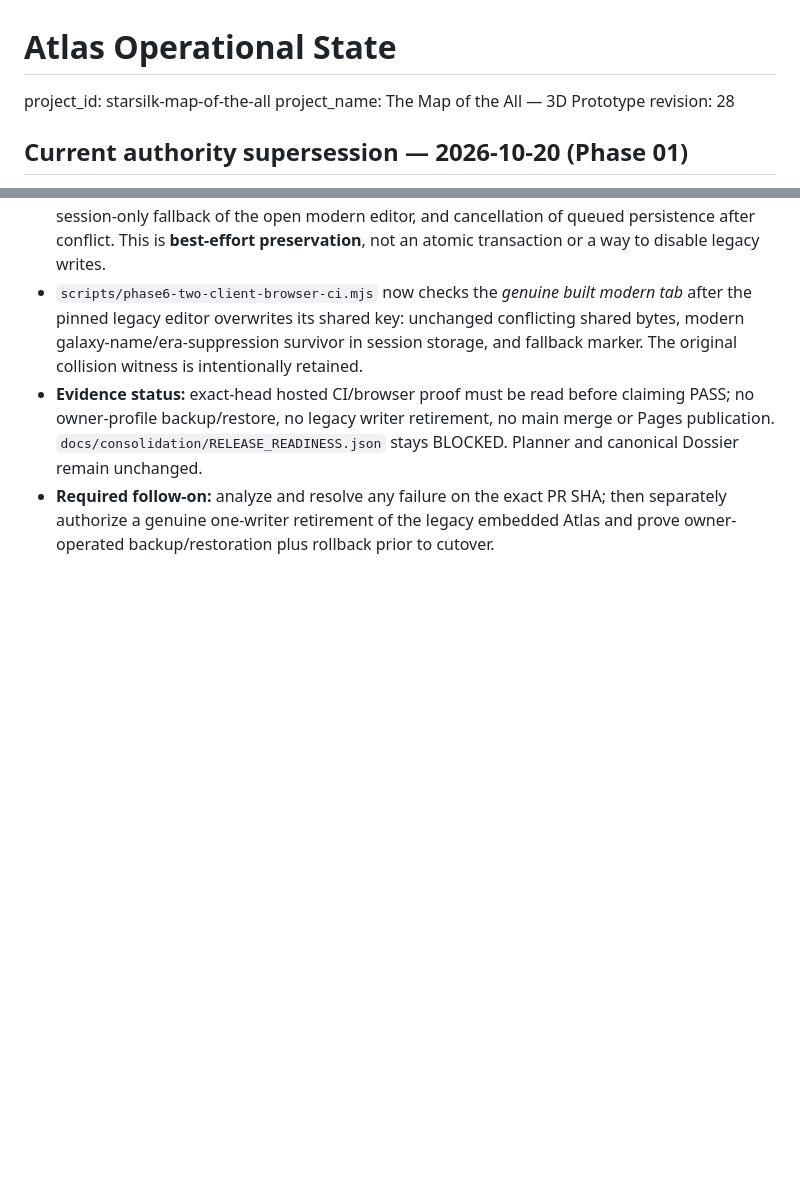
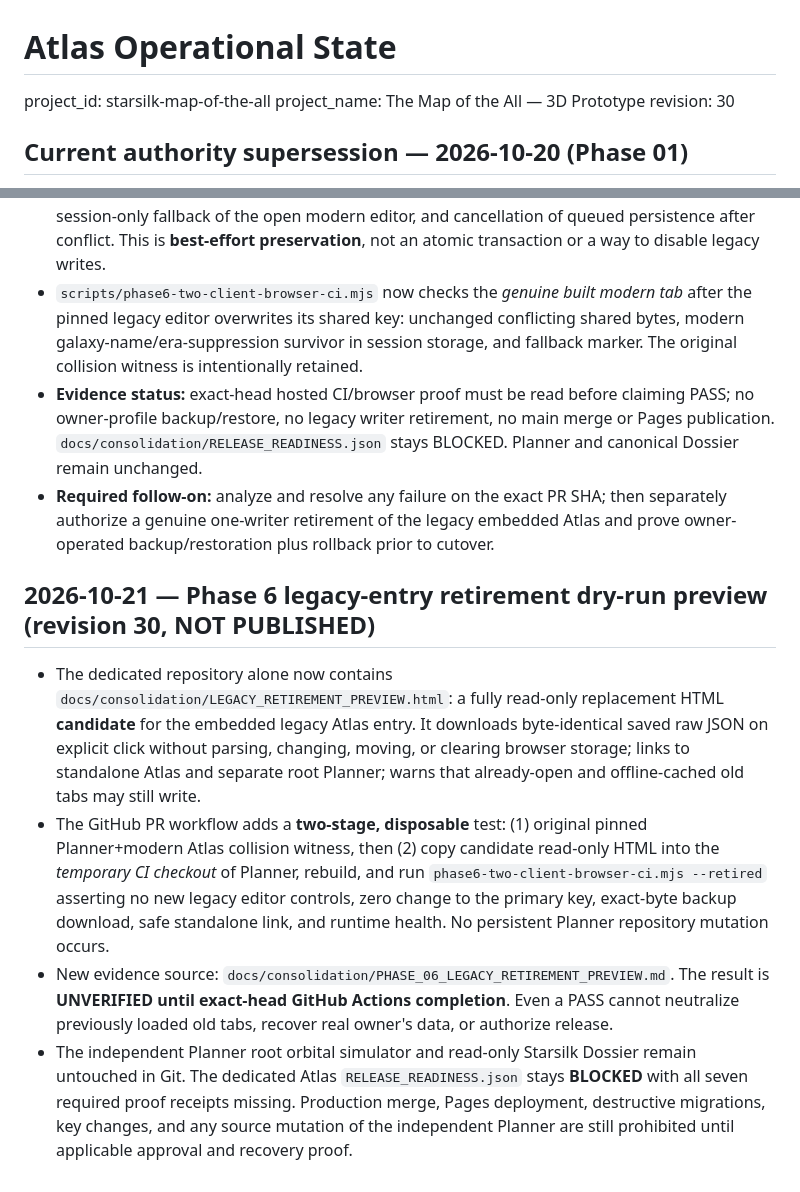
Before and after one commit to westkitty/Starsilk_Map_of_the_All, a Markdown page: OPERATIONAL_STATE.md, 2 parts joined by grey strips. GitHub-like rendering; blank space fills up the shorter version.

Commit message:
Record read-only legacy retirement preview and maintain blocked release evidence

```diff
--- a/OPERATIONAL_STATE.md
+++ b/OPERATIONAL_STATE.md
@@ -2,7 +2,7 @@
 
 project_id: starsilk-map-of-the-all
 project_name: The Map of the All — 3D Prototype
-revision: 28
+revision: 30
 
 ## Current authority supersession — 2026-10-20 (Phase 01)
 
@@ -439,3 +439,10 @@ See docs/QA_EVIDENCE.md for observed browser paths and evidence limits.
 - `scripts/phase6-two-client-browser-ci.mjs` now checks the *genuine built modern tab* after the pinned legacy editor overwrites its shared key: unchanged conflicting shared bytes, modern galaxy-name/era-suppression survivor in session storage, and fallback marker. The original collision witness is intentionally retained.
 - **Evidence status:** exact-head hosted CI/browser proof must be read before claiming PASS; no owner-profile backup/restore, no legacy writer retirement, no main merge or Pages publication. `docs/consolidation/RELEASE_READINESS.json` stays BLOCKED. Planner and canonical Dossier remain unchanged.
 - **Required follow-on:** analyze and resolve any failure on the exact PR SHA; then separately authorize a genuine one-writer retirement of the legacy embedded Atlas and prove owner-operated backup/restoration plus rollback prior to cutover.
+
+## 2026-10-21 — Phase 6 legacy-entry retirement dry-run preview (revision 30, NOT PUBLISHED)
+
+- The dedicated repository alone now contains `docs/consolidation/LEGACY_RETIREMENT_PREVIEW.html`: a fully read-only replacement HTML **candidate** for the embedded legacy Atlas entry. It downloads byte-identical saved raw JSON on explicit click without parsing, changing, moving, or clearing browser storage; links to standalone Atlas and separate root Planner; warns that already-open and offline-cached old tabs may still write.
+- The GitHub PR workflow adds a **two-stage, disposable** test: (1) original pinned Planner+modern Atlas collision witness, then (2) copy candidate read-only HTML into the *temporary CI checkout* of Planner, rebuild, and run `phase6-two-client-browser-ci.mjs --retired` asserting no new legacy editor controls, zero change to the primary key, exact-byte backup download, safe standalone link, and runtime health. No persistent Planner repository mutation occurs.
+- New evidence source: `docs/consolidation/PHASE_06_LEGACY_RETIREMENT_PREVIEW.md`. The result is **UNVERIFIED until exact-head GitHub Actions completion**. Even a PASS cannot neutralize previously loaded old tabs, recover real owner's data, or authorize release.
+- The independent Planner root orbital simulator and read-only Starsilk Dossier remain untouched in Git. The dedicated Atlas `RELEASE_READINESS.json` stays **BLOCKED** with all seven required proof receipts missing. Production merge, Pages deployment, destructive migrations, key changes, and any source mutation of the independent Planner are still prohibited until applicable approval and recovery proof.
```
